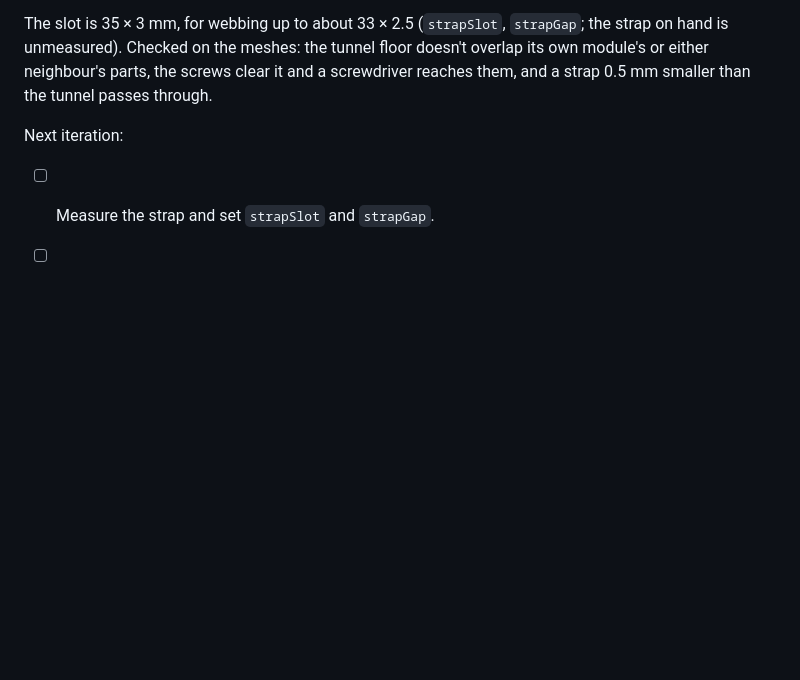
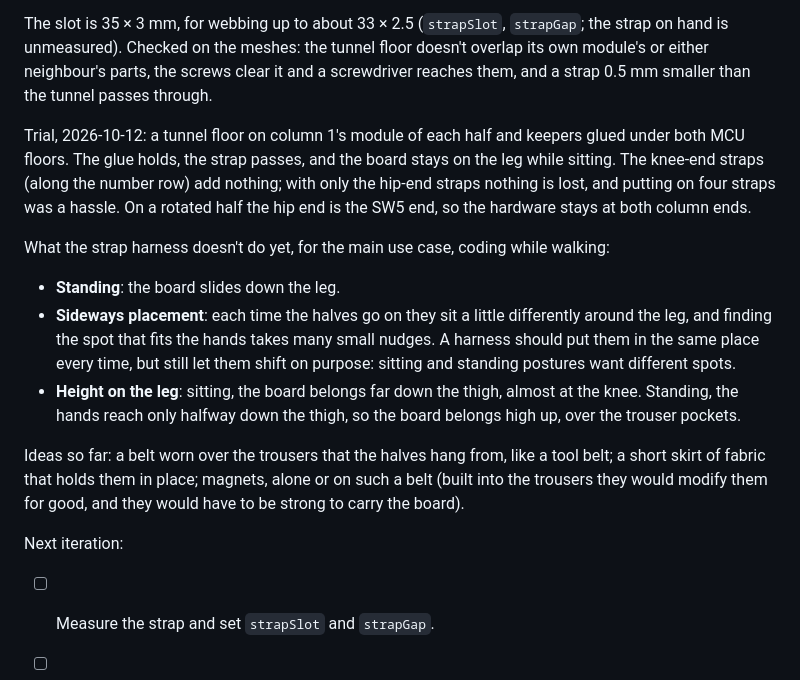
Before and after one commit to nevyn/roamyboard, a Markdown page: case/Case design.md, the part around the change. GitHub-like rendering; blank space fills up the shorter version.

Commit message:
Case design: harness trial results and walking requirements
Keepers and tunnel floors hold; the board slides when standing, lands in a different spot each time, and needs different heights sitting and standing.

Co-Authored-By: Claude Opus 5.5 <noreply@anthropic.com>

```diff
--- a/case/Case design.md
+++ b/case/Case design.md
@@ -273,6 +273,15 @@ A loop under the board can't hang from a floor: floors print bottom-down, so the
 
 The slot is 35 × 3 mm, for webbing up to about 33 × 2.5 (`strapSlot`, `strapGap`; the strap on hand is unmeasured). Checked on the meshes: the tunnel floor doesn't overlap its own module's or either neighbour's parts, the screws clear it and a screwdriver reaches them, and a strap 0.5 mm smaller than the tunnel passes through.
 
+Trial, 2026-10-12: a tunnel floor on column 1's module of each half and keepers glued under both MCU floors. The glue holds, the strap passes, and the board stays on the leg while sitting. The knee-end straps (along the number row) add nothing; with only the hip-end straps nothing is lost, and putting on four straps was a hassle. On a rotated half the hip end is the SW5 end, so the hardware stays at both column ends.
+
+What the strap harness doesn't do yet, for the main use case, coding while walking:
+- **Standing**: the board slides down the leg.
+- **Sideways placement**: each time the halves go on they sit a little differently around the leg, and finding the spot that fits the hands takes many small nudges. A harness should put them in the same place every time, but still let them shift on purpose: sitting and standing postures want different spots.
+- **Height on the leg**: sitting, the board belongs far down the thigh, almost at the knee. Standing, the hands reach only halfway down the thigh, so the board belongs high up, over the trouser pockets.
+
+Ideas so far: a belt worn over the trousers that the halves hang from, like a tool belt; a short skirt of fabric that holds them in place; magnets, alone or on such a belt (built into the trousers they would modify them for good, and they would have to be strong to carry the board).
+
 Next iteration:
 - [ ] Measure the strap and set `strapSlot` and `strapGap`.
 - [ ] Terminator: a keeper built into its bottom (it prints top-down, so the keeper's bridge is printed last), and no free-face lugs.
```
